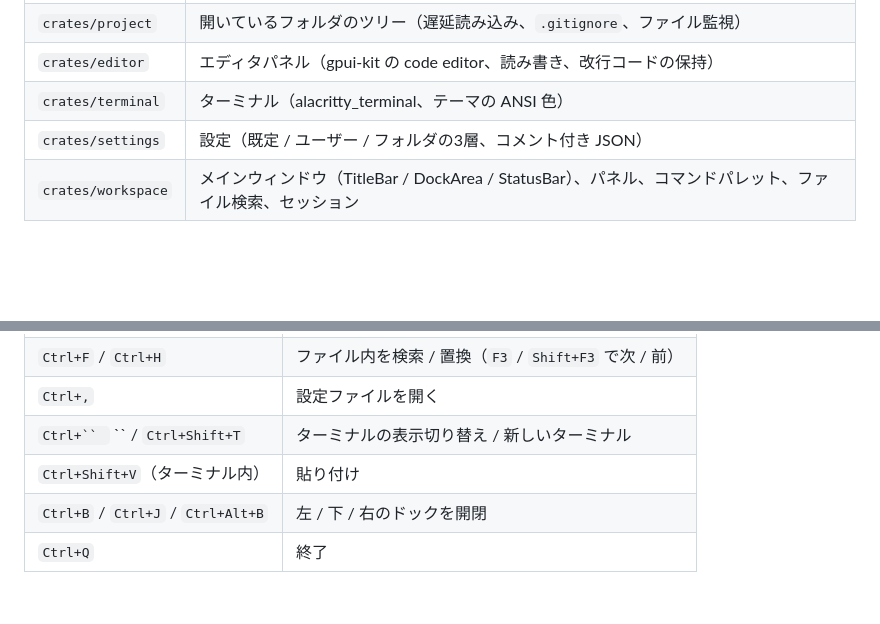
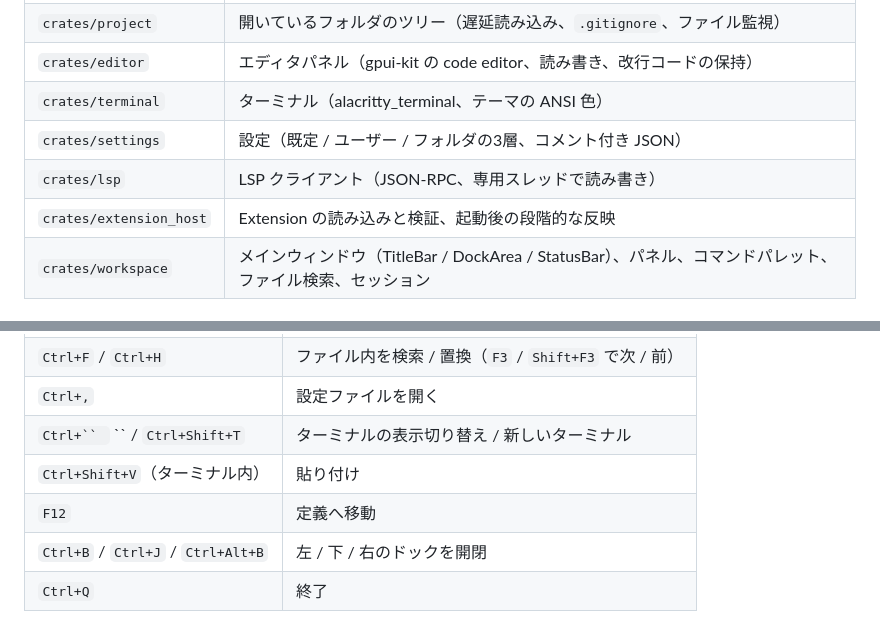
Before and after one commit to sofia-gros/nucleus, a Markdown page: README.md, 2 parts joined by grey strips. Drawn GitHub-style; blank space fills up the shorter version.

```diff
--- a/README.md
+++ b/README.md
@@ -19,6 +19,8 @@ Core は小さく速く保ち、機能はすべて Extension で足します。
 | `crates/editor` | エディタパネル（gpui-kit の code editor、読み書き、改行コードの保持） |
 | `crates/terminal` | ターミナル（alacritty_terminal、テーマの ANSI 色） |
 | `crates/settings` | 設定（既定 / ユーザー / フォルダの3層、コメント付き JSON） |
+| `crates/lsp` | LSP クライアント（JSON-RPC、専用スレッドで読み書き） |
+| `crates/extension_host` | Extension の読み込みと検証、起動後の段階的な反映 |
 | `crates/workspace` | メインウィンドウ（TitleBar / DockArea / StatusBar）、パネル、コマンドパレット、ファイル検索、セッション |
 
 ## ビルドと実行
@@ -50,6 +52,7 @@ cargo run -p nucleus -- path/to/project
 | `Ctrl+,` | 設定ファイルを開く |
 | `Ctrl+`` ` `` / `Ctrl+Shift+T` | ターミナルの表示切り替え / 新しいターミナル |
 | `Ctrl+Shift+V`（ターミナル内） | 貼り付け |
+| `F12` | 定義へ移動 |
 | `Ctrl+B` / `Ctrl+J` / `Ctrl+Alt+B` | 左 / 下 / 右のドックを開閉 |
 | `Ctrl+Q` | 終了 |
 
```
Also changed, not shown: docs/screenshots/p5-completion.png (added), docs/screenshots/p5-diagnostics.png (added), docs/screenshots/p5-problems.png (added), 7 other files.
